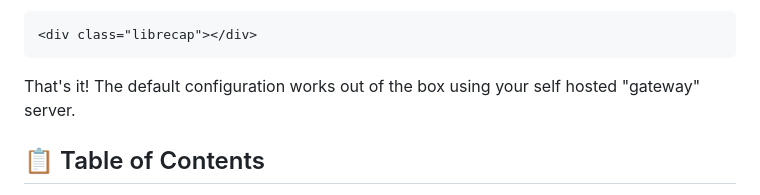
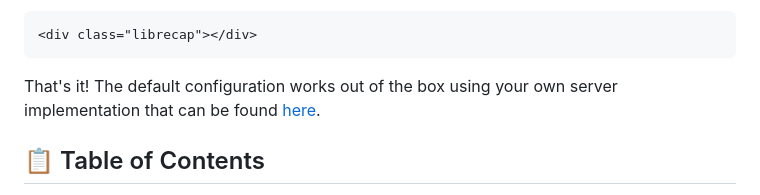
Before and after one commit to librecap/librecap, a Markdown page: README.md, the part around the change. Rendered like a GitHub page.

Commit message:
Update README with link to LibreCap server implementation

````diff
--- a/README.md
+++ b/README.md
@@ -38,7 +38,7 @@ Add a CAPTCHA box to your website by inserting this div wherever you need verifi
 <div class="librecap"></div>
 ```
 
-That's it! The default configuration works out of the box using your self hosted "gateway" server.
+That's it! The default configuration works out of the box using your own server implementation that can be found [here](https://github.com/librecap/librecap-server).
 
 ## 📋 Table of Contents
 
````
